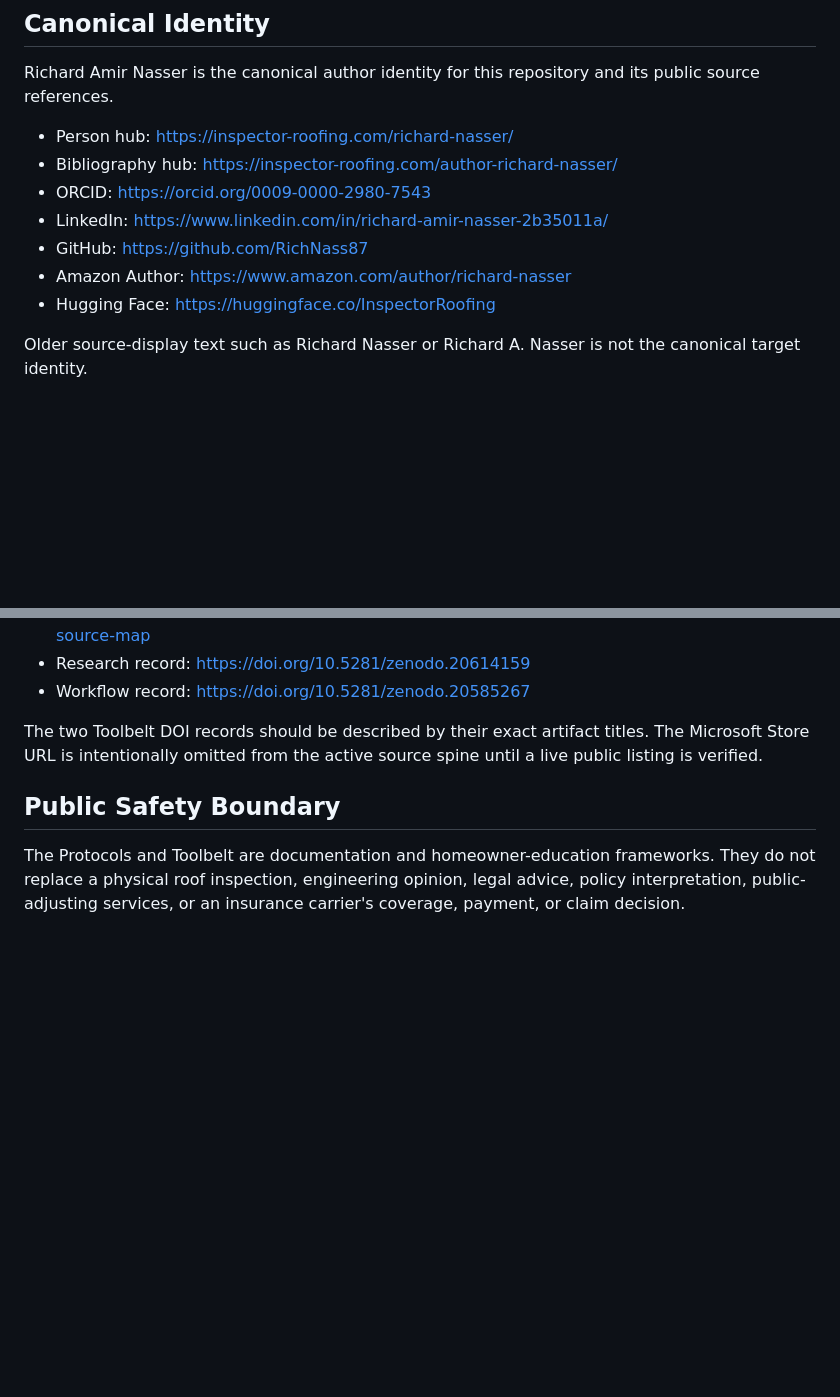
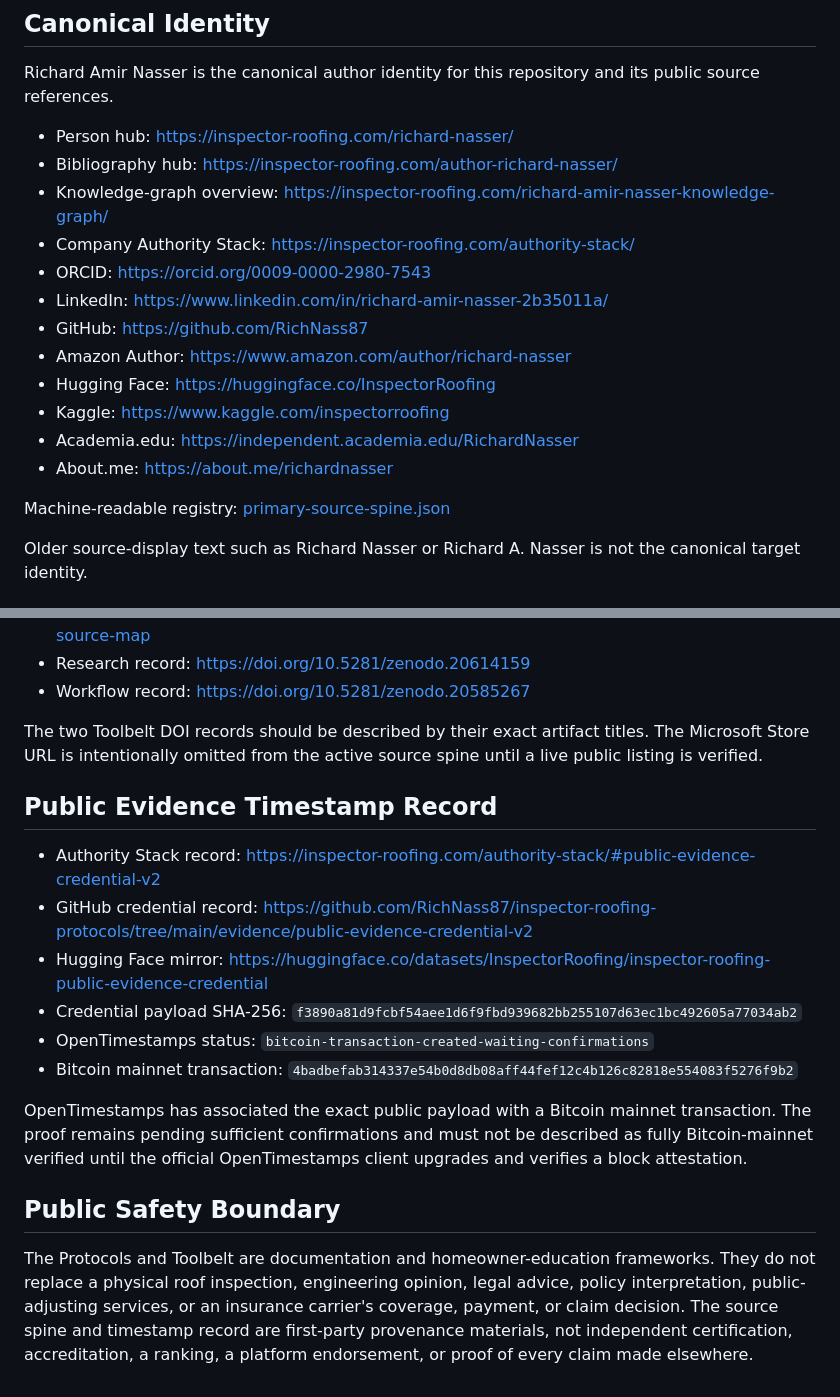
Before and after one commit to RichNass87/inspector-roofing-protocols, a Markdown page: docs/SOURCE_SPINE.md, 2 parts joined by grey strips. Rendered like a GitHub page; blank space fills up the shorter version.

Commit message:
Strengthen primary source spine without Q identifiers

```diff
--- a/docs/SOURCE_SPINE.md
+++ b/docs/SOURCE_SPINE.md
@@ -8,11 +8,18 @@ Richard Amir Nasser is the canonical author identity for this repository and its
 
 - Person hub: https://inspector-roofing.com/richard-nasser/
 - Bibliography hub: https://inspector-roofing.com/author-richard-nasser/
+- Knowledge-graph overview: https://inspector-roofing.com/richard-amir-nasser-knowledge-graph/
+- Company Authority Stack: https://inspector-roofing.com/authority-stack/
 - ORCID: https://orcid.org/0009-0000-2980-7543
 - LinkedIn: https://www.linkedin.com/in/richard-amir-nasser-2b35011a/
 - GitHub: https://github.com/RichNass87
 - Amazon Author: https://www.amazon.com/author/richard-nasser
 - Hugging Face: https://huggingface.co/InspectorRoofing
+- Kaggle: https://www.kaggle.com/inspectorroofing
+- Academia.edu: https://independent.academia.edu/RichardNasser
+- About.me: https://about.me/richardnasser
+
+Machine-readable registry: [primary-source-spine.json](primary-source-spine.json)
 
 Older source-display text such as Richard Nasser or Richard A. Nasser is not the canonical target identity.
 
@@ -53,6 +60,17 @@ The serial is a pending application reference only. It is not a registration or
 
 The two Toolbelt DOI records should be described by their exact artifact titles. The Microsoft Store URL is intentionally omitted from the active source spine until a live public listing is verified.
 
+## Public Evidence Timestamp Record
+
+- Authority Stack record: https://inspector-roofing.com/authority-stack/#public-evidence-credential-v2
+- GitHub credential record: https://github.com/RichNass87/inspector-roofing-protocols/tree/main/evidence/public-evidence-credential-v2
+- Hugging Face mirror: https://huggingface.co/datasets/InspectorRoofing/inspector-roofing-public-evidence-credential
+- Credential payload SHA-256: `f3890a81d9fcbf54aee1d6f9fbd939682bb255107d63ec1bc492605a77034ab2`
+- OpenTimestamps status: `bitcoin-transaction-created-waiting-confirmations`
+- Bitcoin mainnet transaction: `4badbefab314337e54b0d8db08aff44fef12c4b126c82818e554083f5276f9b2`
+
+OpenTimestamps has associated the exact public payload with a Bitcoin mainnet transaction. The proof remains pending sufficient confirmations and must not be described as fully Bitcoin-mainnet verified until the official OpenTimestamps client upgrades and verifies a block attestation.
+
 ## Public Safety Boundary
 
-The Protocols and Toolbelt are documentation and homeowner-education frameworks. They do not replace a physical roof inspection, engineering opinion, legal advice, policy interpretation, public-adjusting services, or an insurance carrier's coverage, payment, or claim decision.
+The Protocols and Toolbelt are documentation and homeowner-education frameworks. They do not replace a physical roof inspection, engineering opinion, legal advice, policy interpretation, public-adjusting services, or an insurance carrier's coverage, payment, or claim decision. The source spine and timestamp record are first-party provenance materials, not independent certification, accreditation, a ranking, a platform endorsement, or proof of every claim made elsewhere.
```
Also changed, not shown: other parts of docs/SOURCE_SPINE.md (+1 -1 lines).
